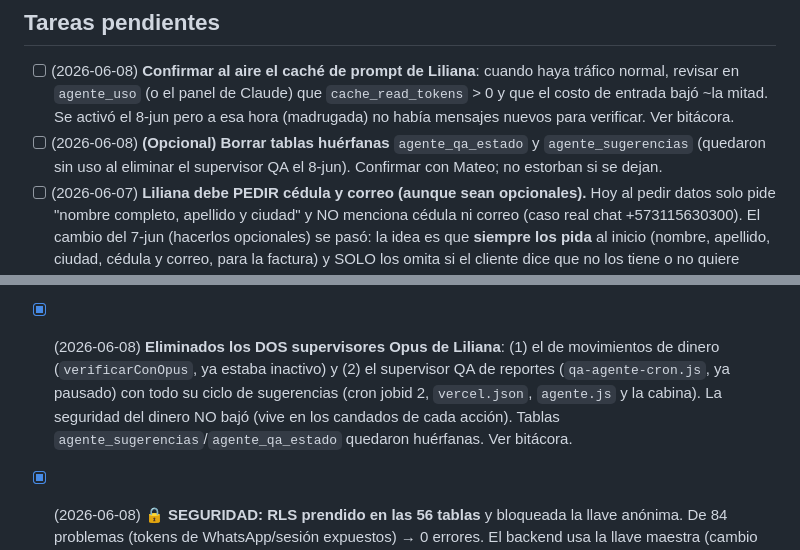
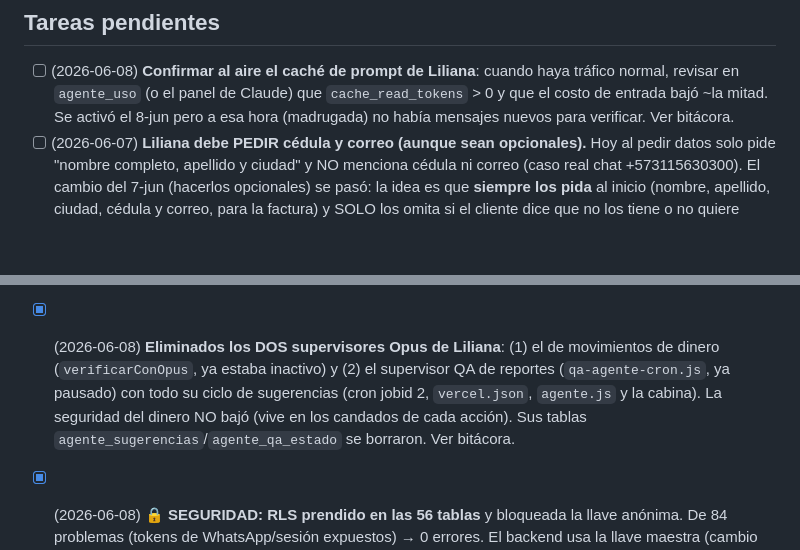
Before and after one commit to mplatab1126/api-rifas-prueba, a Markdown page: docs/PENDIENTES.md, 2 parts joined by grey strips. Drawn GitHub-style; blank space fills up the shorter version.

Commit message:
Docs: tablas del supervisor (agente_sugerencias, agente_qa_estado) borradas

```diff
--- a/docs/PENDIENTES.md
+++ b/docs/PENDIENTES.md
@@ -18,8 +18,6 @@
 - [ ] (2026-06-08) **Confirmar al aire el caché de prompt de Liliana**: cuando haya tráfico normal, revisar en
   `agente_uso` (o el panel de Claude) que `cache_read_tokens` > 0 y que el costo de entrada bajó ~la mitad.
   Se activó el 8-jun pero a esa hora (madrugada) no había mensajes nuevos para verificar. Ver bitácora.
-- [ ] (2026-06-08) **(Opcional) Borrar tablas huérfanas** `agente_qa_estado` y `agente_sugerencias` (quedaron
-  sin uso al eliminar el supervisor QA el 8-jun). Confirmar con Mateo; no estorban si se dejan.
 - [ ] (2026-06-07) **Liliana debe PEDIR cédula y correo (aunque sean opcionales).** Hoy al pedir datos
   solo pide "nombre completo, apellido y ciudad" y NO menciona cédula ni correo (caso real chat
   +573115630300). El cambio del 7-jun (hacerlos opcionales) se pasó: la idea es que **siempre los pida**
@@ -91,7 +89,7 @@
 - [x] (2026-06-08) **Eliminados los DOS supervisores Opus de Liliana**: (1) el de movimientos de dinero
   (`verificarConOpus`, ya estaba inactivo) y (2) el supervisor QA de reportes (`qa-agente-cron.js`, ya pausado) con
   todo su ciclo de sugerencias (cron jobid 2, `vercel.json`, `agente.js` y la cabina). La seguridad del dinero NO
-  bajó (vive en los candados de cada acción). Tablas `agente_sugerencias`/`agente_qa_estado` quedaron huérfanas. Ver bitácora.
+  bajó (vive en los candados de cada acción). Sus tablas `agente_sugerencias`/`agente_qa_estado` se borraron. Ver bitácora.
 - [x] (2026-06-08) **🔒 SEGURIDAD: RLS prendido en las 56 tablas** y bloqueada la llave anónima.
   De 84 problemas (tokens de WhatsApp/sesión expuestos) → 0 errores. El backend usa la llave maestra
   (cambio en `api/lib/supabase.js`) y pasa por encima de RLS; el frontend/app no tocan Supabase directo.
```
Also changed, not shown: docs/BITACORA-DE-DECISIONES.md (+2 -2 lines), docs/bandeja-whatsapp-buzon.md (+2 -3 lines).
